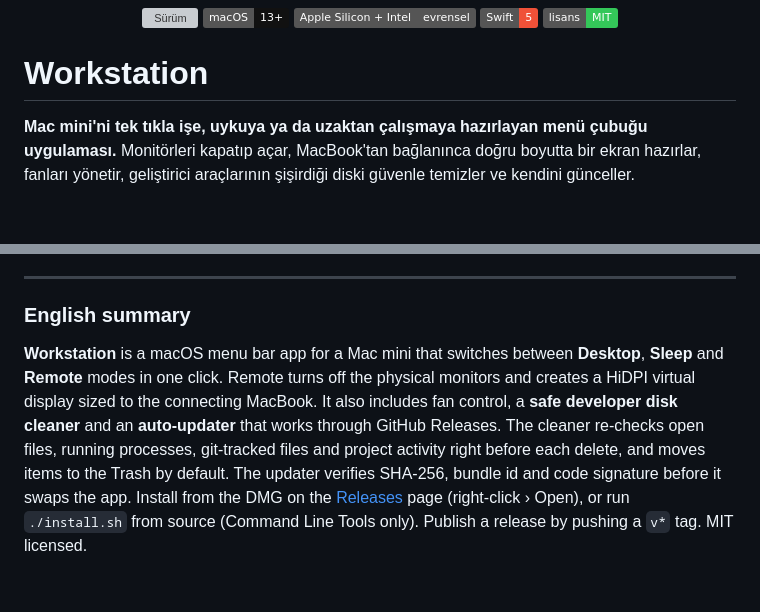
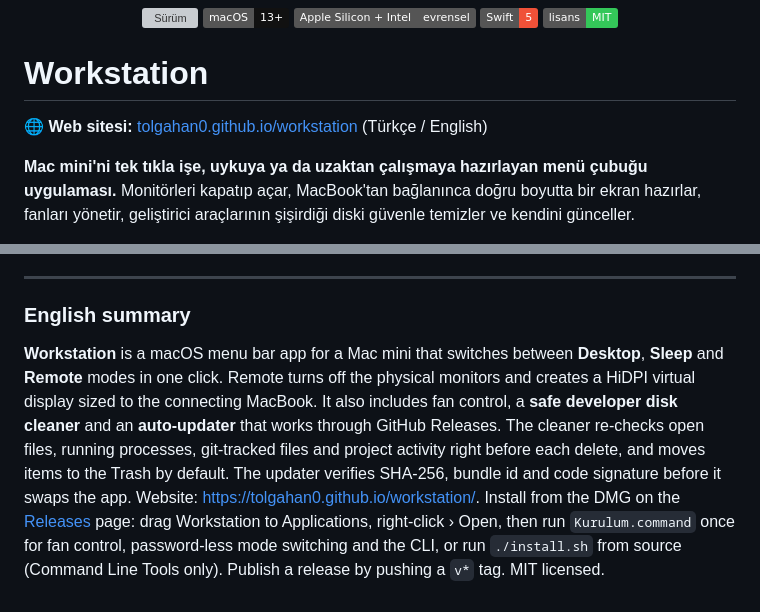
Before and after one commit to Tolgahan0/Workstation, a Markdown page: README.md, 2 parts joined by grey strips. Drawn GitHub-style; badges without logos; blank space fills up the shorter version; grey boxes are pictures that could not be loaded.

Commit message:
Tanıtım sitesi (site/): Apple tarzı animasyonlu tek sayfa, TR/EN otomatik dil + elle seçim, GitHub Pages iş akışı; README'ye site bağlantısı

```diff
--- a/README.md
+++ b/README.md
@@ -11,6 +11,8 @@
 </p>
 
 # Workstation
+
+🌐 **Web sitesi:** [tolgahan0.github.io/workstation](https://tolgahan0.github.io/workstation/) (Türkçe / English)
 
 **Mac mini'ni tek tıkla işe, uykuya ya da uzaktan çalışmaya hazırlayan menü çubuğu uygulaması.**
 Monitörleri kapatıp açar, MacBook'tan bağlanınca doğru boyutta bir ekran hazırlar, fanları yönetir, geliştirici araçlarının şişirdiği diski güvenle temizler ve kendini günceller.
@@ -242,4 +244,4 @@ Tests/run-tests.sh                 # çekirdek testleri (macOS ya da Linux)
 
 ### English summary
 
-**Workstation** is a macOS menu bar app for a Mac mini that switches between **Desktop**, **Sleep** and **Remote** modes in one click. Remote turns off the physical monitors and creates a HiDPI virtual display sized to the connecting MacBook. It also includes fan control, a **safe developer disk cleaner** and an **auto-updater** that works through GitHub Releases. The cleaner re-checks open files, running processes, git-tracked files and project activity right before each delete, and moves items to the Trash by default. The updater verifies SHA-256, bundle id and code signature before it swaps the app. Install from the DMG on the [Releases](https://github.com/Tolgahan0/workstation/releases) page (right-click › Open), or run `./install.sh` from source (Command Line Tools only). Publish a release by pushing a `v*` tag. MIT licensed.
+**Workstation** is a macOS menu bar app for a Mac mini that switches between **Desktop**, **Sleep** and **Remote** modes in one click. Remote turns off the physical monitors and creates a HiDPI virtual display sized to the connecting MacBook. It also includes fan control, a **safe developer disk cleaner** and an **auto-updater** that works through GitHub Releases. The cleaner re-checks open files, running processes, git-tracked files and project activity right before each delete, and moves items to the Trash by default. The updater verifies SHA-256, bundle id and code signature before it swaps the app. Website: https://tolgahan0.github.io/workstation/. Install from the DMG on the [Releases](https://github.com/Tolgahan0/workstation/releases) page: drag Workstation to Applications, right-click › Open, then run `Kurulum.command` once for fan control, password-less mode switching and the CLI, or run `./install.sh` from source (Command Line Tools only). Publish a release by pushing a `v*` tag. MIT licensed.
```
Also changed, not shown: docs/TECHNICAL.md (+3 -0 lines), site/assets/favicon.png (added), site/assets/icon-256.png (added), site/assets/icon.png (added), 4 other files.
